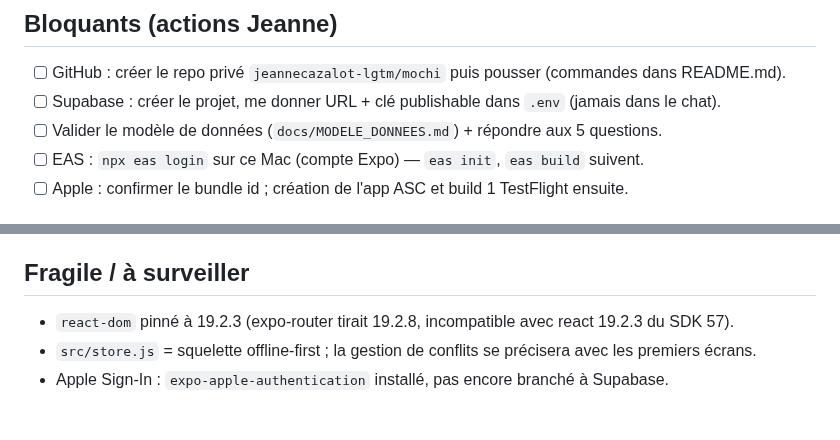
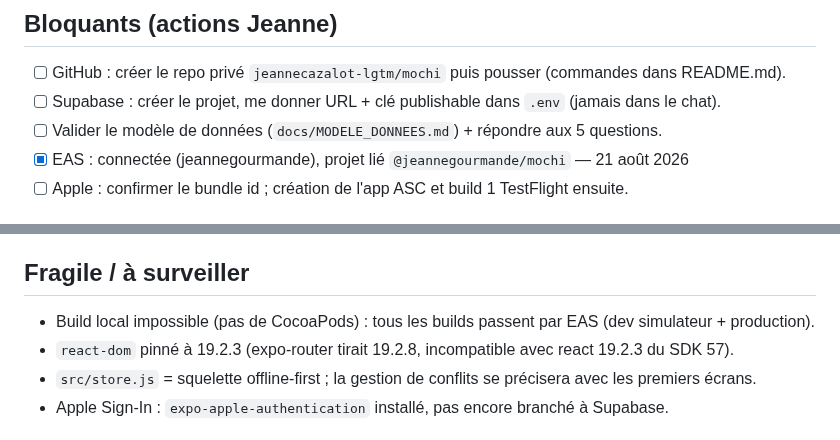
Before and after one commit to jeannecazalot-lgtm/mochi, a Markdown page: TODO.md, 2 parts joined by grey strips. GitHub-like rendering.

Commit message:
TODO : EAS lié

```diff
--- a/TODO.md
+++ b/TODO.md
@@ -16,7 +16,7 @@ Numéros d'écran = numéros d'artboard du canvas. Les écrans « v2 » du canva
 - [ ] GitHub : créer le repo privé `jeannecazalot-lgtm/mochi` puis pousser (commandes dans README.md).
 - [ ] Supabase : créer le projet, me donner URL + clé publishable dans `.env` (jamais dans le chat).
 - [ ] Valider le modèle de données (`docs/MODELE_DONNEES.md`) + répondre aux 5 questions.
-- [ ] EAS : `npx eas login` sur ce Mac (compte Expo) — `eas init`, `eas build` suivent.
+- [x] EAS : connectée (jeannegourmande), projet lié `@jeannegourmande/mochi` — 21 août 2026
 - [ ] Apple : confirmer le bundle id ; création de l'app ASC et build 1 TestFlight ensuite.
 
 ## Backlog priorisé (un item = un écran, validation explicite de Jeanne à chaque fois)
@@ -87,6 +87,7 @@ Numéros d'écran = numéros d'artboard du canvas. Les écrans « v2 » du canva
 - [ ] Dashboard interne — quand le modèle de données est stable
 
 ## Fragile / à surveiller
+- Build local impossible (pas de CocoaPods) : tous les builds passent par EAS (dev simulateur + production).
 - `react-dom` pinné à 19.2.3 (expo-router tirait 19.2.8, incompatible avec react 19.2.3 du SDK 57).
 - `src/store.js` = squelette offline-first ; la gestion de conflits se précisera avec les premiers écrans.
 - Apple Sign-In : `expo-apple-authentication` installé, pas encore branché à Supabase.
```
